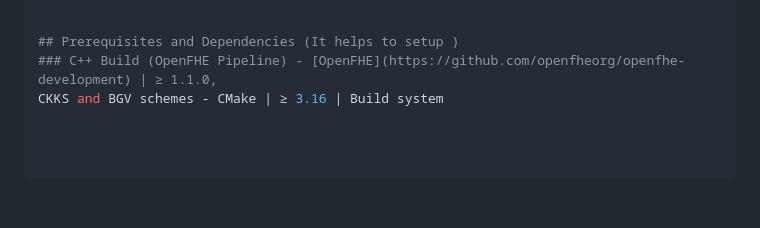
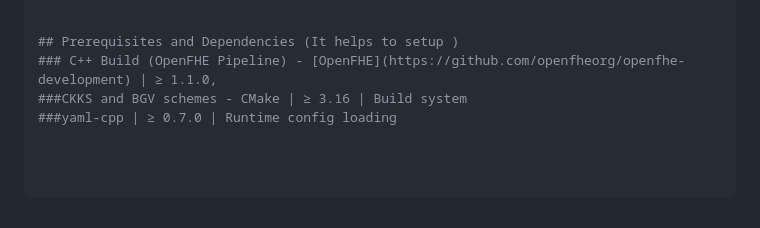
Before and after one commit to plrkiran51-ship-it/TIPS-HE-MPC-Clustering, a Markdown page: README.md, the part around the change. GitHub-like rendering.

```diff
--- a/README.md
+++ b/README.md
@@ -65,4 +65,5 @@ TIPS-HECluster implements a hybrid HE-MPC k-means clustering pipeline that allow
 
 ## Prerequisites and Dependencies (It helps to setup )
 ### C++ Build (OpenFHE Pipeline) - [OpenFHE](https://github.com/openfheorg/openfhe-development) | ≥ 1.1.0,
-CKKS and BGV schemes - CMake | ≥ 3.16 | Build system
+###CKKS and BGV schemes - CMake | ≥ 3.16 | Build system
+###yaml-cpp | ≥ 0.7.0 | Runtime config loading
```
